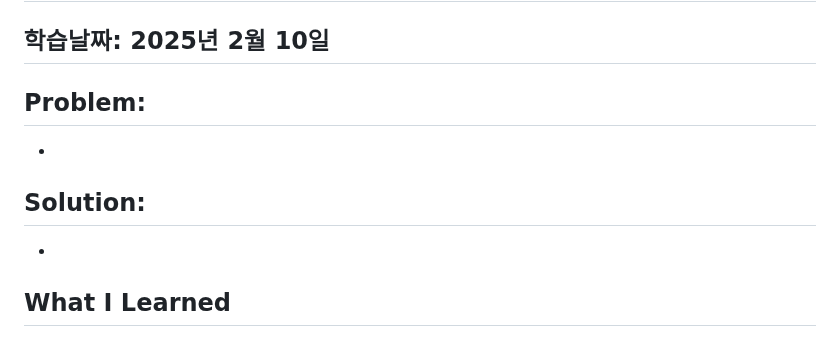
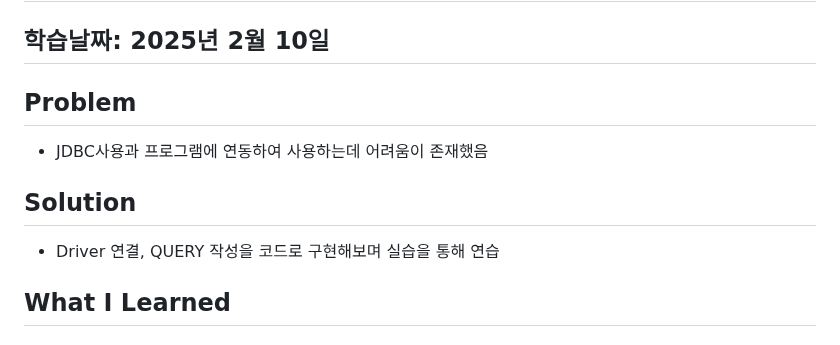
Before and after one commit to JongwooDaou/Daou-FITs-3-JongWooLee, a Markdown page: 2025-02-10-TIL(Java).md, the part around the change. Rendered like a GitHub page.

```diff
--- a/2025-02-10-TIL(Java).md
+++ b/2025-02-10-TIL(Java).md
@@ -1,11 +1,11 @@
 # TIL: JAVA
 ## 학습날짜: 2025년 2월 10일
 
-## Problem:
--
+## Problem
+- JDBC사용과 프로그램에 연동하여 사용하는데 어려움이 존재했음
 
-## Solution:
--
+## Solution
+- Driver 연결, QUERY 작성을 코드로 구현해보며 실습을 통해 연습
 
 ## What I Learned
 
```
